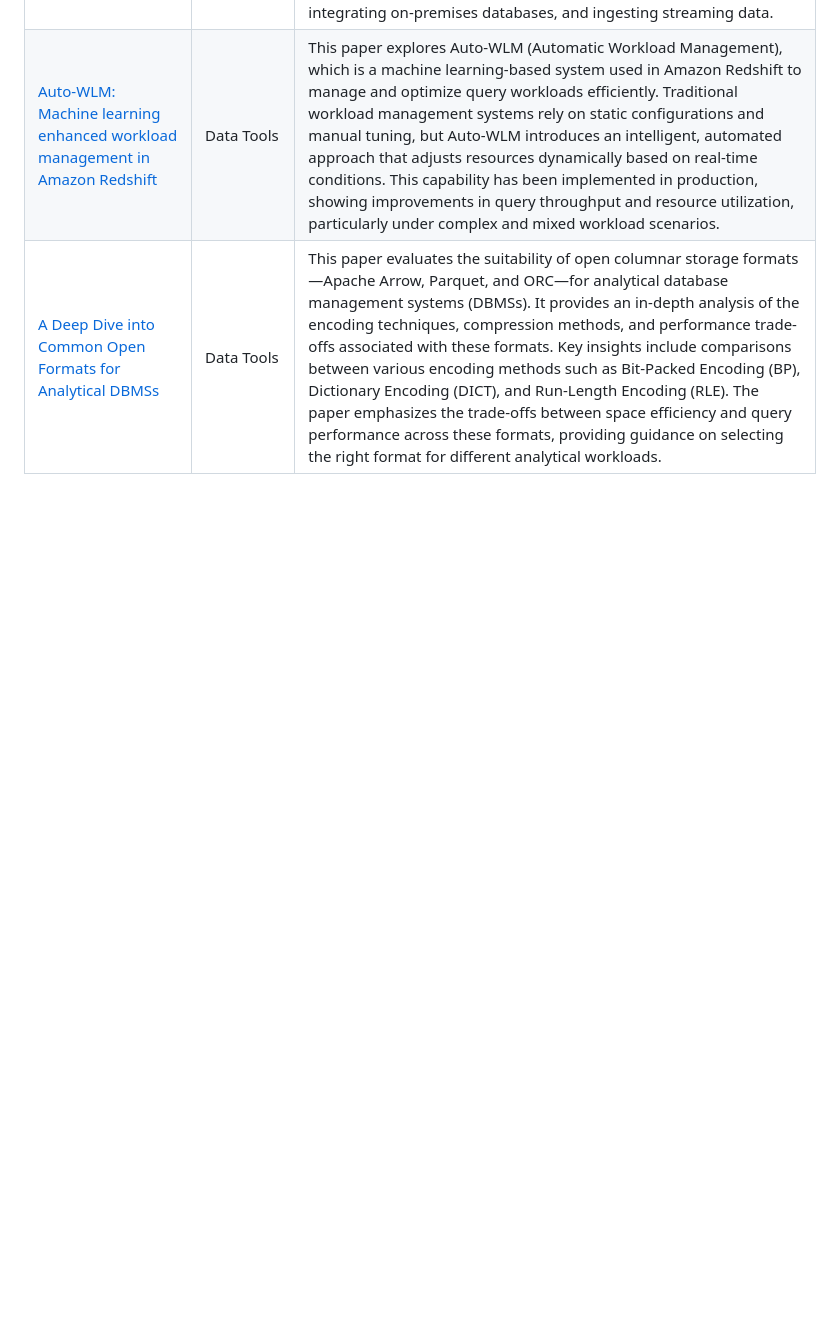
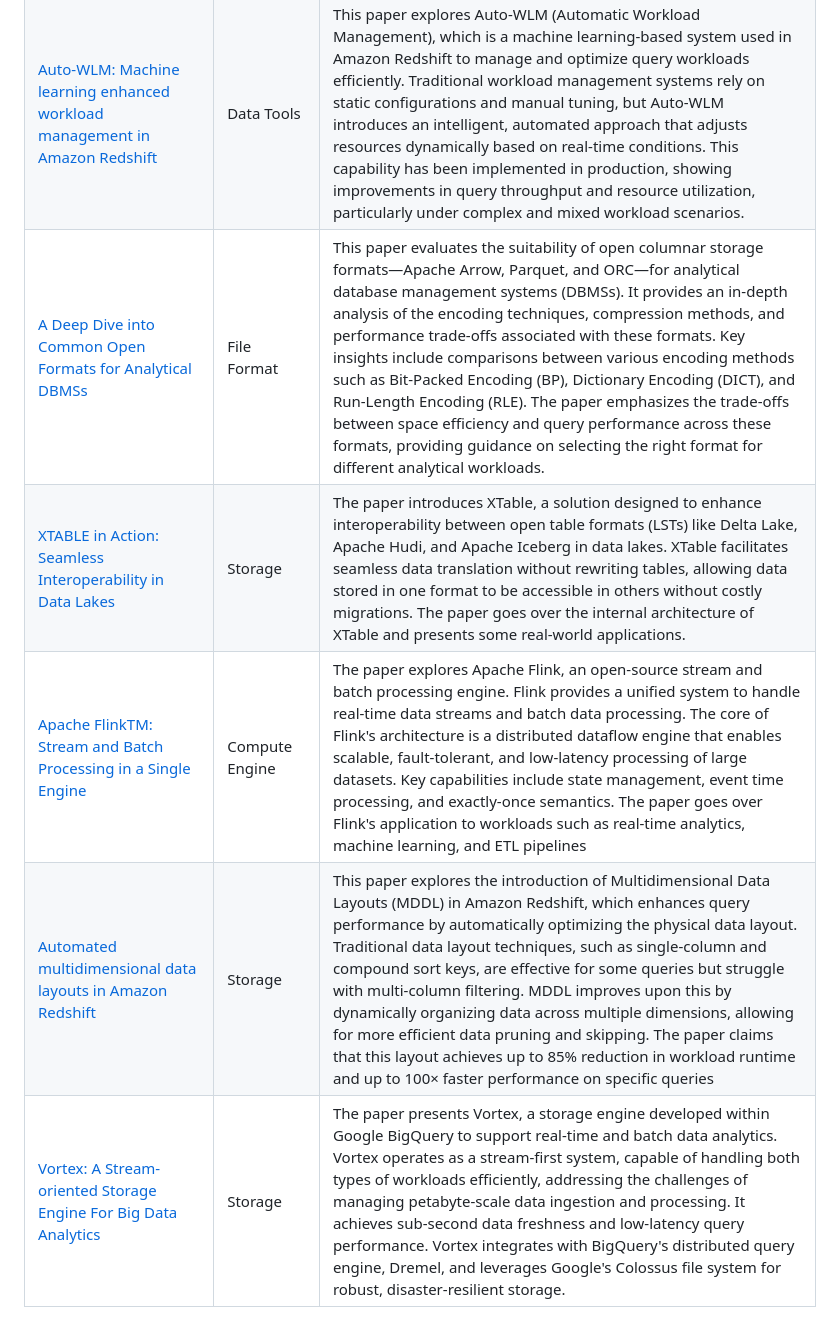
Before and after one commit to dipankarmazumdar/awesome-lakehouse-guide, a Markdown page: README.md, the part around the change. GitHub-like rendering; blank space fills up the shorter version.

```diff
--- a/README.md
+++ b/README.md
@@ -36,7 +36,27 @@
   </tr>
   <tr>
     <td><a href="https://www.vldb.org/pvldb/vol16/p3044-liu.pdf" target="_blank">A Deep Dive into Common Open Formats for Analytical DBMSs</a></td>
-    <td>Data Tools</td>
+    <td>File Format</td>
     <td>This paper evaluates the suitability of open columnar storage formats—Apache Arrow, Parquet, and ORC—for analytical database management systems (DBMSs). It provides an in-depth analysis of the encoding techniques, compression methods, and performance trade-offs associated with these formats. Key insights include comparisons between various encoding methods such as Bit-Packed Encoding (BP), Dictionary Encoding (DICT), and Run-Length Encoding (RLE). The paper emphasizes the trade-offs between space efficiency and query performance across these formats, providing guidance on selecting the right format for different analytical workloads.</td>
   </tr>
+  <tr>
+    <td><a href="https://arxiv.org/pdf/2401.09621" target="_blank">XTABLE in Action: Seamless Interoperability in Data Lakes</a></td>
+    <td>Storage</td>
+    <td>The paper introduces XTable, a solution designed to enhance interoperability between open table formats (LSTs) like Delta Lake, Apache Hudi, and Apache Iceberg in data lakes. XTable facilitates seamless data translation without rewriting tables, allowing data stored in one format to be accessible in others without costly migrations. The paper goes over the internal architecture of XTable and presents some real-world applications.</td>
+  </tr>
+  <tr>
+    <td><a href="https://asterios.katsifodimos.com/assets/publications/flink-deb.pdf" target="_blank">Apache FlinkTM: Stream and Batch Processing in a Single Engine</a></td>
+    <td>Compute Engine</td>
+    <td>The paper explores Apache Flink, an open-source stream and batch processing engine. Flink provides a unified system to handle real-time data streams and batch data processing. The core of Flink's architecture is a distributed dataflow engine that enables scalable, fault-tolerant, and low-latency processing of large datasets. Key capabilities include state management, event time processing, and exactly-once semantics. The paper goes over Flink's application to workloads such as real-time analytics, machine learning, and ETL pipelines</td>
+  </tr>
+    <tr>
+    <td><a href="https://www.amazon.science/publications/automated-multidimensional-data-layouts-in-amazon-redshift" target="_blank">Automated multidimensional data layouts in Amazon Redshift</a></td>
+    <td>Storage</td>
+    <td>This paper explores the introduction of Multidimensional Data Layouts (MDDL) in Amazon Redshift, which enhances query performance by automatically optimizing the physical data layout. Traditional data layout techniques, such as single-column and compound sort keys, are effective for some queries but struggle with multi-column filtering. MDDL improves upon this by dynamically organizing data across multiple dimensions, allowing for more efficient data pruning and skipping. The paper claims that this layout achieves up to 85% reduction in workload runtime and up to 100× faster performance on specific queries</td>
+  </tr>
+   <tr>
+    <td><a href="https://research.google/pubs/vortex-a-stream-oriented-storage-engine-for-big-data-analytics/" target="_blank">Vortex: A Stream-oriented Storage Engine For Big Data Analytics</a></td>
+    <td>Storage</td>
+    <td>The paper presents Vortex, a storage engine developed within Google BigQuery to support real-time and batch data analytics. Vortex operates as a stream-first system, capable of handling both types of workloads efficiently, addressing the challenges of managing petabyte-scale data ingestion and processing. It achieves sub-second data freshness and low-latency query performance. Vortex integrates with BigQuery's distributed query engine, Dremel, and leverages Google's Colossus file system for robust, disaster-resilient storage.</td>
+  </tr>
 </table>
```
